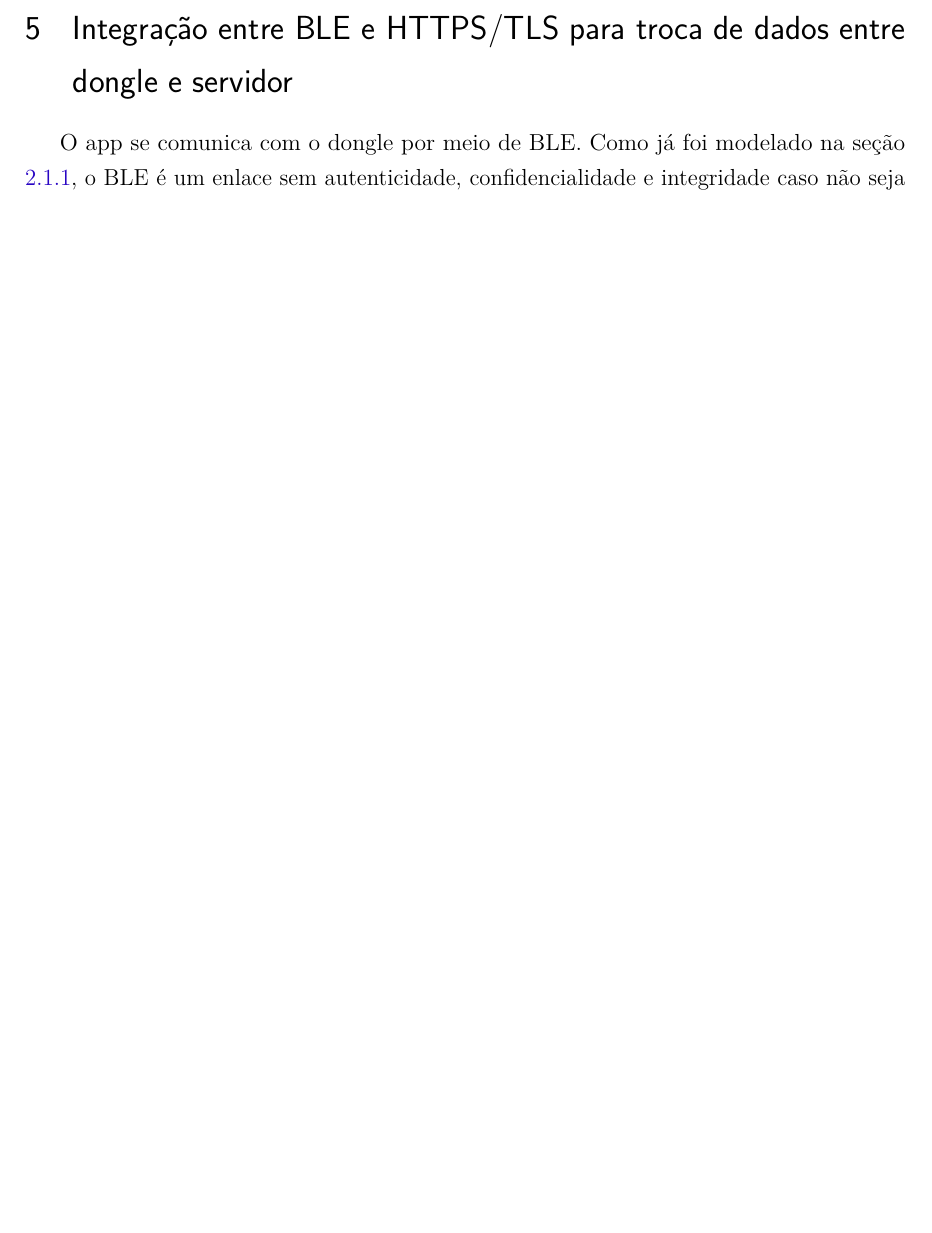
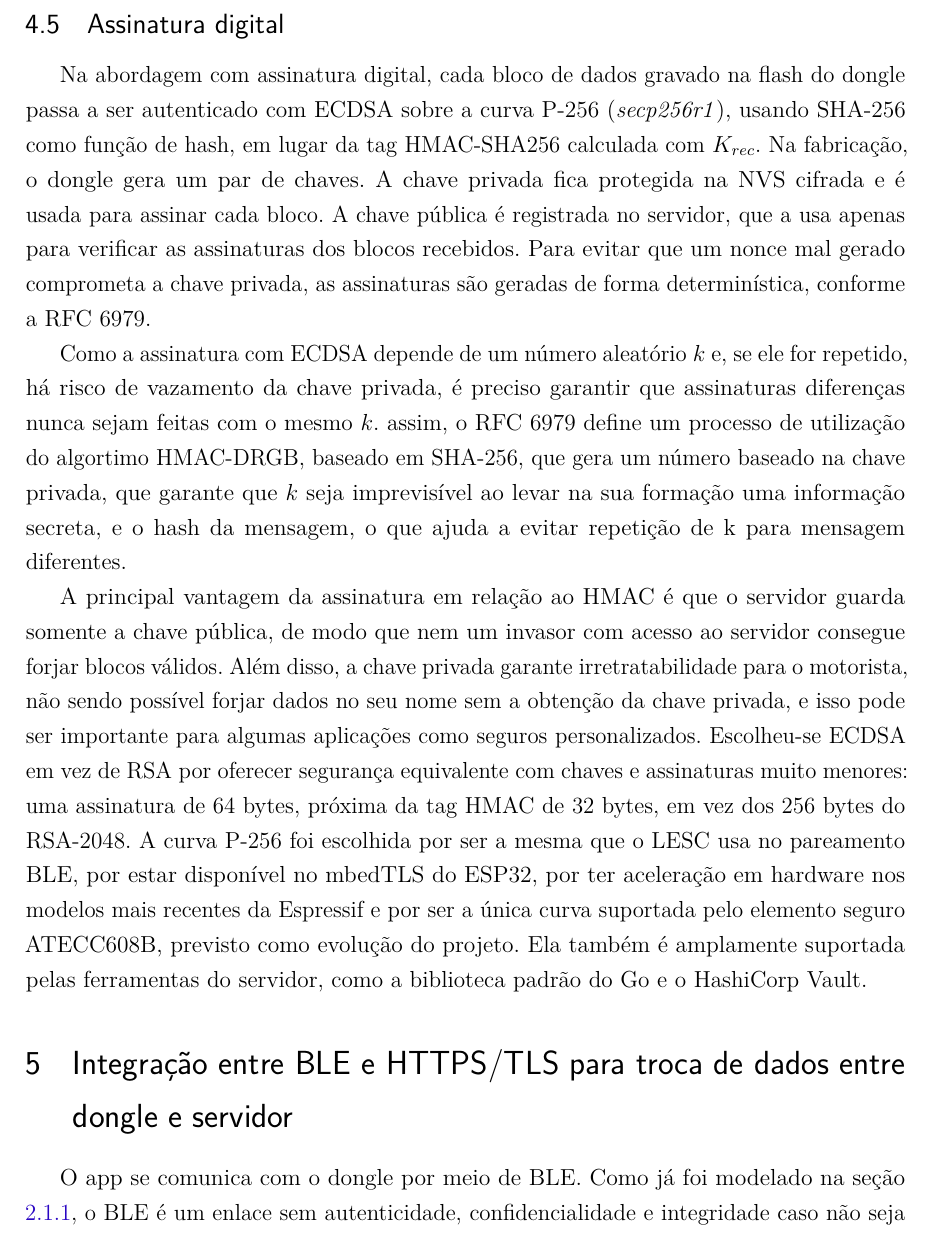
Before and after one commit to rodrigomarcolin/tccelta, a LaTeX thesis (latex/aux-docs/seguranca-dongle-server/segunraca-dongle-server.tex): part of page 18 of 39 before the commit and part of page 18 of 40 after it, cut at the place of the change, the shorter picture padded with empty space. Compiled offline with pdfLaTeX.

Commit message:
feat(latex-segunranca): explicita RFC6979

```diff
--- a/latex/aux-docs/seguranca-dongle-server/segunraca-dongle-server.tex
+++ b/latex/aux-docs/seguranca-dongle-server/segunraca-dongle-server.tex
@@ -636,6 +636,28 @@ Sobre a âncora de tempo, uma limitação conhecida é quando um boot fica todo
 	\end{tikzpicture}
 	\legend{Fonte: elaborado pelo autor.}
 \end{figure}
+
+\subsection{Assinatura digital}
+
+Na abordagem com assinatura digital, cada bloco de dados gravado na flash do dongle passa a ser autenticado com ECDSA sobre
+a curva P-256 (\textit{secp256r1}), usando SHA-256 como função de hash, em lugar da tag HMAC-SHA256 calculada com $K_{rec}$. Na fabricação,
+o dongle gera um par de chaves. A chave privada fica protegida na NVS cifrada e é usada para assinar cada bloco. A chave pública
+é registrada no servidor, que a usa apenas para verificar as assinaturas dos blocos recebidos. Para evitar que um nonce mal
+gerado comprometa a chave privada, as assinaturas são geradas de forma determinística, conforme a RFC 6979.
+
+Como a assinatura com ECDSA depende de um número aleatório $k$ e, se ele for repetido, há risco de vazamento da chave privada, é
+preciso garantir que assinaturas diferenças nunca sejam feitas com o mesmo $k$. assim, o RFC 6979 define um processo de utilização do
+algortimo HMAC-DRGB, baseado em SHA-256, que gera um número baseado na chave privada, que garante que $k$ seja imprevisível ao levar
+na sua formação uma informação secreta, e o hash da mensagem, o que ajuda a evitar repetição de k para mensagem diferentes.
+
+A principal vantagem da assinatura em relação ao HMAC é que o servidor guarda somente a chave pública, de modo que nem um invasor
+com acesso ao servidor consegue forjar blocos válidos. Além disso, a chave privada garante irretratabilidade para o motorista, não
+sendo possível forjar dados no seu nome sem a obtenção da chave privada, e isso pode ser importante para algumas aplicações como seguros
+personalizados. Escolheu-se ECDSA em vez de RSA por oferecer segurança equivalente com chaves e assinaturas muito menores: uma assinatura
+de 64 bytes, próxima da tag HMAC de 32 bytes, em vez dos 256 bytes do RSA-2048. A curva P-256 foi escolhida por ser a mesma que o LESC
+usa no pareamento BLE, por estar disponível no mbedTLS do ESP32, por ter aceleração em hardware nos modelos mais recentes da Espressif e
+por ser a única curva suportada pelo elemento seguro ATECC608B, previsto como evolução do projeto. Ela também é amplamente suportada
+pelas ferramentas do servidor, como a biblioteca padrão do Go e o HashiCorp Vault.
 
 \section{Integração entre BLE e HTTPS/TLS para troca de dados entre dongle e servidor}
 
```
